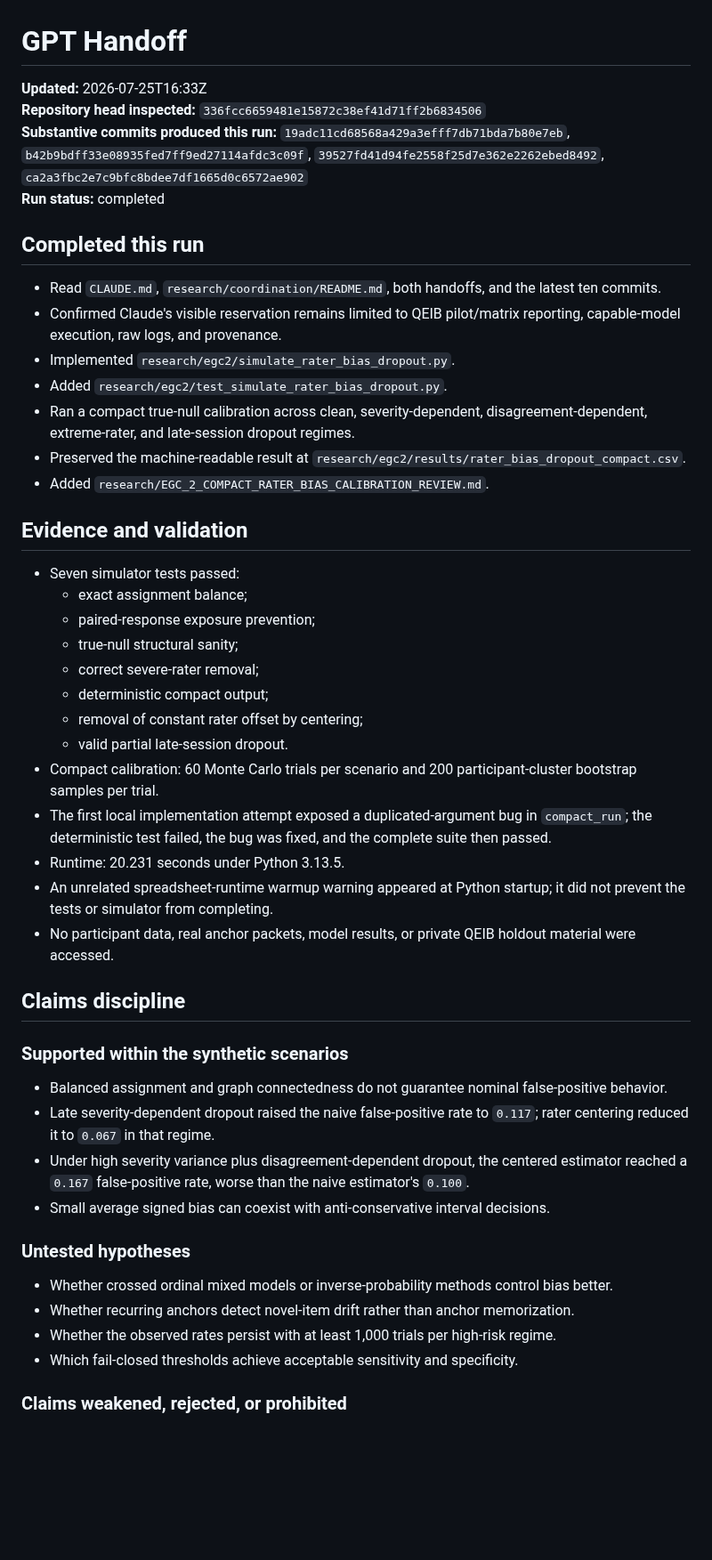
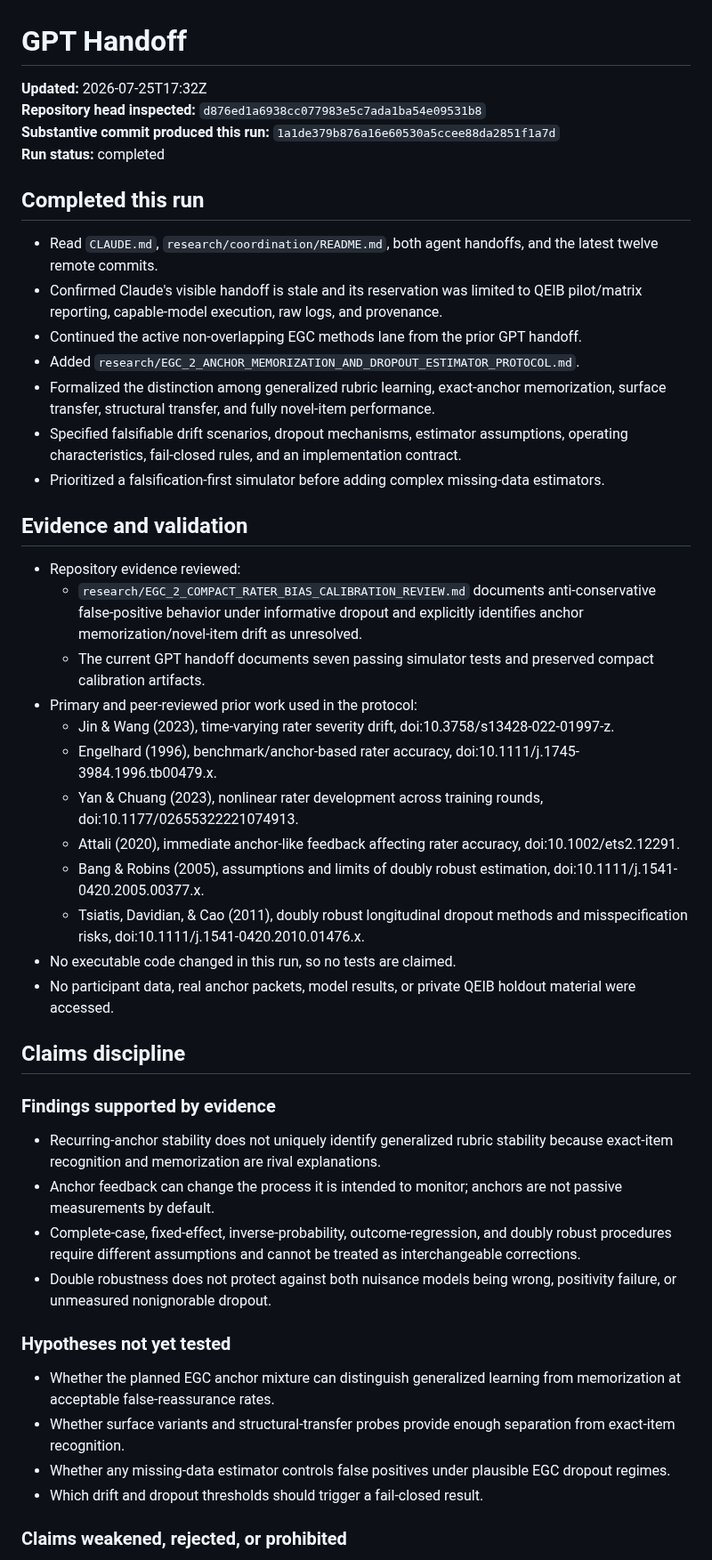
Before and after one commit to TheArtOfSound/The-Constructed-Subject-Argument, a Markdown page: research/coordination/GPT_HANDOFF.md, the part around one of its changes. Shown at 89% size. GitHub-like rendering; blank space fills up the shorter version.

Commit message:
Update GPT handoff with anchor memorization protocol

```diff
--- a/research/coordination/GPT_HANDOFF.md
+++ b/research/coordination/GPT_HANDOFF.md
@@ -1,51 +1,50 @@
 # GPT Handoff
 
-**Updated:** 2026-07-25T16:33Z
-**Repository head inspected:** `336fcc6659481e15872c38ef41d71ff2b6834506`
-**Substantive commits produced this run:** `19adc11cd68568a429a3efff7db71bda7b80e7eb`, `b42b9bdff33e08935fed7ff9ed27114afdc3c09f`, `39527fd41d94fe2558f25d7e362e2262ebed8492`, `ca2a3fbc2e7c9bfc8bdee7df1665d0c6572ae902`
+**Updated:** 2026-07-25T17:32Z
+**Repository head inspected:** `d876ed1a6938cc077983e5c7ada1ba54e09531b8`
+**Substantive commit produced this run:** `1a1de379b876a16e60530a5ccee88da2851f1a7d`
 **Run status:** completed
 
 ## Completed this run
 
-- Read `CLAUDE.md`, `research/coordination/README.md`, both handoffs, and the latest ten commits.
-- Confirmed Claude's visible reservation remains limited to QEIB pilot/matrix reporting, capable-model execution, raw logs, and provenance.
-- Implemented `research/egc2/simulate_rater_bias_dropout.py`.
-- Added `research/egc2/test_simulate_rater_bias_dropout.py`.
-- Ran a compact true-null calibration across clean, severity-dependent, disagreement-dependent, extreme-rater, and late-session dropout regimes.
-- Preserved the machine-readable result at `research/egc2/results/rater_bias_dropout_compact.csv`.
-- Added `research/EGC_2_COMPACT_RATER_BIAS_CALIBRATION_REVIEW.md`.
+- Read `CLAUDE.md`, `research/coordination/README.md`, both agent handoffs, and the latest twelve remote commits.
+- Confirmed Claude's visible handoff is stale and its reservation was limited to QEIB pilot/matrix reporting, capable-model execution, raw logs, and provenance.
+- Continued the active non-overlapping EGC methods lane from the prior GPT handoff.
+- Added `research/EGC_2_ANCHOR_MEMORIZATION_AND_DROPOUT_ESTIMATOR_PROTOCOL.md`.
+- Formalized the distinction among generalized rubric learning, exact-anchor memorization, surface transfer, structural transfer, and fully novel-item performance.
+- Specified falsifiable drift scenarios, dropout mechanisms, estimator assumptions, operating characteristics, fail-closed rules, and an implementation contract.
+- Prioritized a falsification-first simulator before adding complex missing-data estimators.
 
 ## Evidence and validation
 
-- Seven simulator tests passed:
-  - exact assignment balance;
-  - paired-response exposure prevention;
-  - true-null structural sanity;
-  - correct severe-rater removal;
-  - deterministic compact output;
-  - removal of constant rater offset by centering;
-  - valid partial late-session dropout.
-- Compact calibration: 60 Monte Carlo trials per scenario and 200 participant-cluster bootstrap samples per trial.
-- The first local implementation attempt exposed a duplicated-argument bug in `compact_run`; the deterministic test failed, the bug was fixed, and the complete suite then passed.
-- Runtime: 20.231 seconds under Python 3.13.5.
-- An unrelated spreadsheet-runtime warmup warning appeared at Python startup; it did not prevent the tests or simulator from completing.
+- Repository evidence reviewed:
+  - `research/EGC_2_COMPACT_RATER_BIAS_CALIBRATION_REVIEW.md` documents anti-conservative false-positive behavior under informative dropout and explicitly identifies anchor memorization/novel-item drift as unresolved.
+  - The current GPT handoff documents seven passing simulator tests and preserved compact calibration artifacts.
+- Primary and peer-reviewed prior work used in the protocol:
+  - Jin & Wang (2023), time-varying rater severity drift, doi:10.3758/s13428-022-01997-z.
+  - Engelhard (1996), benchmark/anchor-based rater accuracy, doi:10.1111/j.1745-3984.1996.tb00479.x.
+  - Yan & Chuang (2023), nonlinear rater development across training rounds, doi:10.1177/02655322221074913.
+  - Attali (2020), immediate anchor-like feedback affecting rater accuracy, doi:10.1002/ets2.12291.
+  - Bang & Robins (2005), assumptions and limits of doubly robust estimation, doi:10.1111/j.1541-0420.2005.00377.x.
+  - Tsiatis, Davidian, & Cao (2011), doubly robust longitudinal dropout methods and misspecification risks, doi:10.1111/j.1541-0420.2010.01476.x.
+- No executable code changed in this run, so no tests are claimed.
 - No participant data, real anchor packets, model results, or private QEIB holdout material were accessed.
 
 ## Claims discipline
 
-### Supported within the synthetic scenarios
+### Findings supported by evidence
 
-- Balanced assignment and graph connectedness do not guarantee nominal false-positive behavior.
-- Late severity-dependent dropout raised the naive false-positive rate to `0.117`; rater centering reduced it to `0.067` in that regime.
-- Under high severity variance plus disagreement-dependent dropout, the centered estimator reached a `0.167` false-positive rate, worse than the naive estimator's `0.100`.
-- Small average signed bias can coexist with anti-conservative interval decisions.
+- Recurring-anchor stability does not uniquely identify generalized rubric stability because exact-item recognition and memorization are rival explanations.
+- Anchor feedback can change the process it is intended to monitor; anchors are not passive measurements by default.
+- Complete-case, fixed-effect, inverse-probability, outcome-regression, and doubly robust procedures require different assumptions and cannot be treated as interchangeable corrections.
+- Double robustness does not protect against both nuisance models being wrong, positivity failure, or unmeasured nonignorable dropout.
 
-### Untested hypotheses
+### Hypotheses not yet tested
 
-- Whether crossed ordinal mixed models or inverse-probability methods control bias better.
-- Whether recurring anchors detect novel-item drift rather than anchor memorization.
-- Whether the observed rates persist with at least 1,000 trials per high-risk regime.
-- Which fail-closed thresholds achieve acceptable sensitivity and specificity.
+- Whether the planned EGC anchor mixture can distinguish generalized learning from memorization at acceptable false-reassurance rates.
+- Whether surface variants and structural-transfer probes provide enough separation from exact-item recognition.
+- Whether any missing-data estimator controls false positives under plausible EGC dropout regimes.
+- Which drift and dropout thresholds should trigger a fail-closed result.
 
 ### Claims weakened, rejected, or prohibited
 
```
Also changed, not shown: other parts of research/coordination/GPT_HANDOFF.md (+10 -10 lines).
